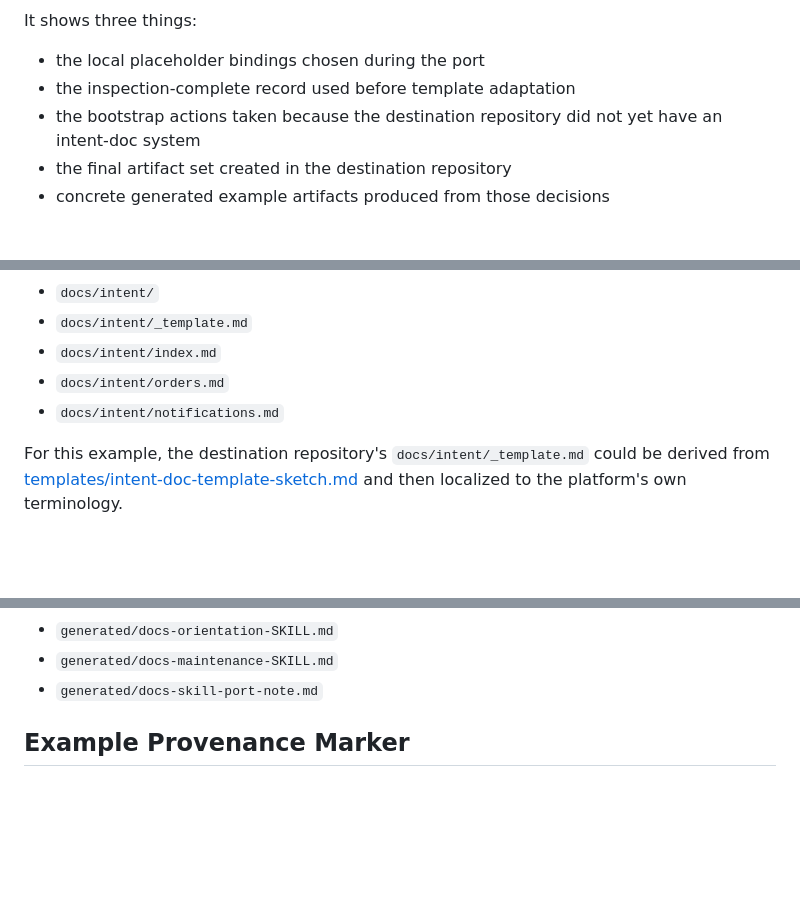
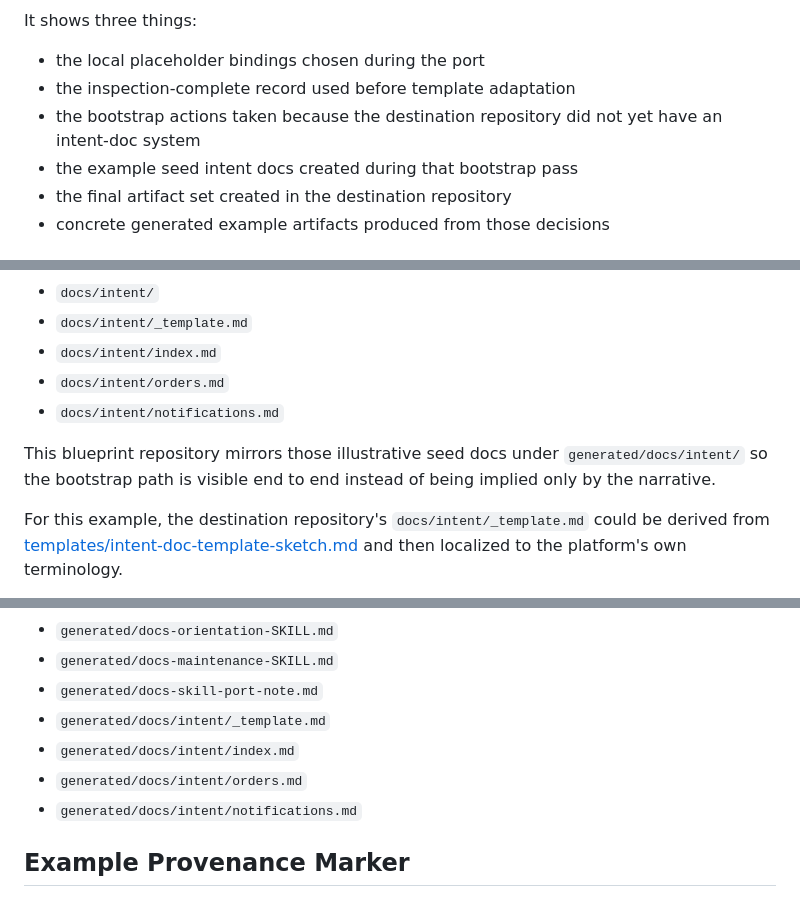
Before and after one commit to jaltez/repobrain-skill-blueprint, a Markdown page: examples/anonymized-service-platform/README.md, 3 parts joined by grey strips. Rendered like a GitHub page; blank space fills up the shorter version.

```diff
--- a/examples/anonymized-service-platform/README.md
+++ b/examples/anonymized-service-platform/README.md
@@ -7,6 +7,7 @@ It shows three things:
 - the local placeholder bindings chosen during the port
 - the inspection-complete record used before template adaptation
 - the bootstrap actions taken because the destination repository did not yet have an intent-doc system
+- the example seed intent docs created during that bootstrap pass
 - the final artifact set created in the destination repository
 - concrete generated example artifacts produced from those decisions
 
@@ -89,6 +90,8 @@ Bootstrap output:
 - `docs/intent/orders.md`
 - `docs/intent/notifications.md`
 
+This blueprint repository mirrors those illustrative seed docs under `generated/docs/intent/` so the bootstrap path is visible end to end instead of being implied only by the narrative.
+
 For this example, the destination repository's `docs/intent/_template.md` could be derived from [templates/intent-doc-template-sketch.md](../../templates/intent-doc-template-sketch.md) and then localized to the platform's own terminology.
 
 The orientation skill was generated and validated against those docs first. The maintenance skill was generated only after the new documentation target proved stable enough for repeated review.
@@ -112,6 +115,10 @@ This blueprint repository also includes illustrative generated artifacts for thi
 - `generated/docs-orientation-SKILL.md`
 - `generated/docs-maintenance-SKILL.md`
 - `generated/docs-skill-port-note.md`
+- `generated/docs/intent/_template.md`
+- `generated/docs/intent/index.md`
+- `generated/docs/intent/orders.md`
+- `generated/docs/intent/notifications.md`
 
 ## Example Provenance Marker
 
```
Also changed, not shown: README.md (+13 -5 lines), docs/decision-guides.md (added, +38 -0 lines), docs/porting-checklist.md (+4 -0 lines), assets/repobrain.png (added), 4 other files.
